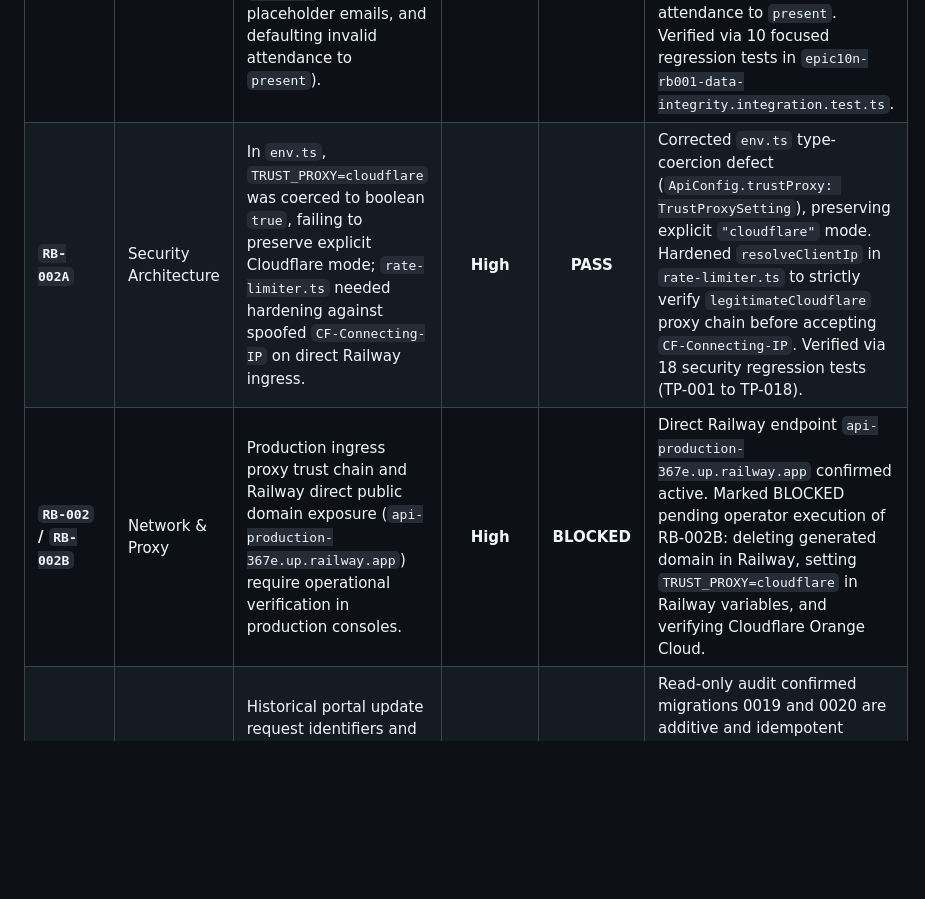
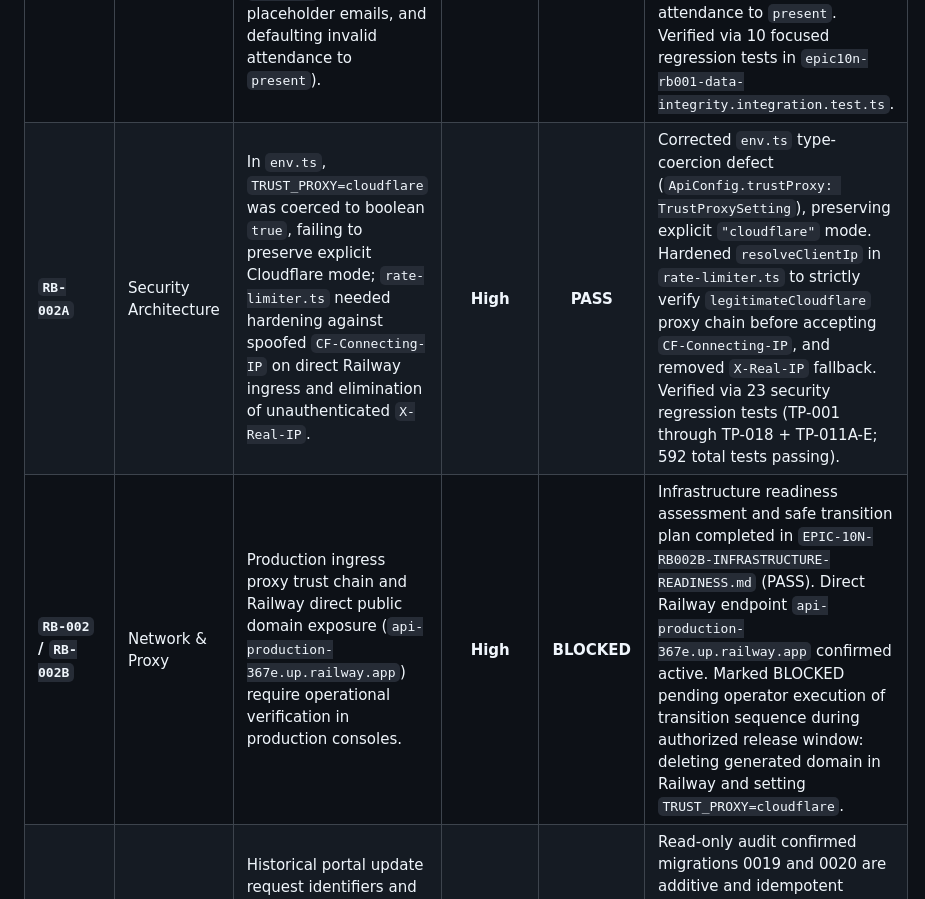
Before and after one commit to HAZA-AIOS/haza-aios, a Markdown page: docs/epic-10n/EPIC-10N-AUDIT-MATRIX.md, the part around the change. GitHub-like rendering; blank space fills up the shorter version.

Commit message:
docs(epic-10n): document RB-002B infrastructure readiness and safe transition plan

```diff
--- a/docs/epic-10n/EPIC-10N-AUDIT-MATRIX.md
+++ b/docs/epic-10n/EPIC-10N-AUDIT-MATRIX.md
@@ -437,6 +437,6 @@ All findings are classified with concrete source-code evidence, root-cause analy
 | Blocker ID | Domain | Description | Severity | Status | Evidence & Resolution |
 | :--- | :--- | :--- | :---: | :---: | :--- |
 | **`RB-001`** | Data Integrity | Phase 5 strict-MySQL fixes introduced hardcoded fallback defaults (`2010-01-01` DOB, `2026-09-01` admission/hire dates, `555-0100` phone, placeholder emails, and defaulting invalid attendance to `present`). | **High** | **PASS** | Removed all hardcoded fallbacks across `sis.service.ts`, `sis-admissions.service.ts`, `sis-examination.service.ts`, and `sis-validation.ts`. Enforced explicit HTTP 400 validation errors. Never default attendance to `present`. Verified via 10 focused regression tests in `epic10n-rb001-data-integrity.integration.test.ts`. |
-| **`RB-002A`** | Security Architecture | In `env.ts`, `TRUST_PROXY=cloudflare` was coerced to boolean `true`, failing to preserve explicit Cloudflare mode; `rate-limiter.ts` needed hardening against spoofed `CF-Connecting-IP` on direct Railway ingress. | **High** | **PASS** | Corrected `env.ts` type-coercion defect (`ApiConfig.trustProxy: TrustProxySetting`), preserving explicit `"cloudflare"` mode. Hardened `resolveClientIp` in `rate-limiter.ts` to strictly verify `legitimateCloudflare` proxy chain before accepting `CF-Connecting-IP`. Verified via 18 security regression tests (TP-001 to TP-018). |
-| **`RB-002` / `RB-002B`** | Network & Proxy | Production ingress proxy trust chain and Railway direct public domain exposure (`api-production-367e.up.railway.app`) require operational verification in production consoles. | **High** | **BLOCKED** | Direct Railway endpoint `api-production-367e.up.railway.app` confirmed active. Marked BLOCKED pending operator execution of RB-002B: deleting generated domain in Railway, setting `TRUST_PROXY=cloudflare` in Railway variables, and verifying Cloudflare Orange Cloud. |
+| **`RB-002A`** | Security Architecture | In `env.ts`, `TRUST_PROXY=cloudflare` was coerced to boolean `true`, failing to preserve explicit Cloudflare mode; `rate-limiter.ts` needed hardening against spoofed `CF-Connecting-IP` on direct Railway ingress and elimination of unauthenticated `X-Real-IP`. | **High** | **PASS** | Corrected `env.ts` type-coercion defect (`ApiConfig.trustProxy: TrustProxySetting`), preserving explicit `"cloudflare"` mode. Hardened `resolveClientIp` in `rate-limiter.ts` to strictly verify `legitimateCloudflare` proxy chain before accepting `CF-Connecting-IP`, and removed `X-Real-IP` fallback. Verified via 23 security regression tests (TP-001 through TP-018 + TP-011A-E; 592 total tests passing). |
+| **`RB-002` / `RB-002B`** | Network & Proxy | Production ingress proxy trust chain and Railway direct public domain exposure (`api-production-367e.up.railway.app`) require operational verification in production consoles. | **High** | **BLOCKED** | Infrastructure readiness assessment and safe transition plan completed in `EPIC-10N-RB002B-INFRASTRUCTURE-READINESS.md` (PASS). Direct Railway endpoint `api-production-367e.up.railway.app` confirmed active. Marked BLOCKED pending operator execution of transition sequence during authorized release window: deleting generated domain in Railway and setting `TRUST_PROXY=cloudflare`. |
 | **`RB-003`** | Database Migrations | Historical portal update request identifiers and additive schema migration safety require pre-migration backup and collision dry-run. | **High** | **BLOCKED** | Read-only audit confirmed migrations 0019 and 0020 are additive and idempotent (`HAVING count(*) = 1`). Rehearsed in isolated integration tests. Marked BLOCKED pending operator pre-migration backup dump on live database. |
```
Also changed, not shown: docs/epic-10n/EPIC-10N-RB002B-INFRASTRUCTURE-READINESS.md (added, +232 -0 lines), docs/epic-10n/EPIC-10N-RELEASE-READINESS.md (+2 -2 lines).
